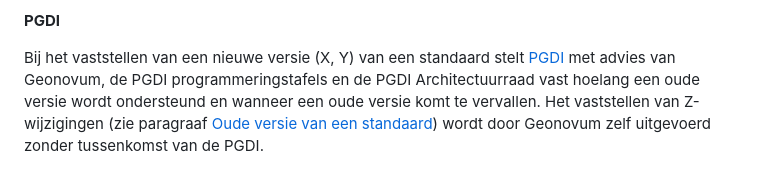
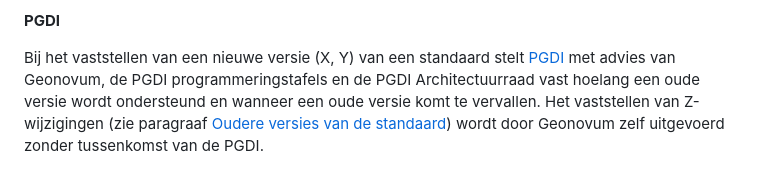
Before and after one commit to Geonovum/dcat-ap-nl-wijzigingsprotocol, a Markdown page: gebruik.md, the part around one of its changes. Rendered like a GitHub page.

```diff
--- a/gebruik.md
+++ b/gebruik.md
@@ -91,4 +91,4 @@ Nieuwe versies van de standaard bereidt Geonovum voor in samenwerking met de wer
 
 **PGDI**
 
-Bij het vaststellen van een nieuwe versie (X, Y) van een standaard stelt [PGDI](https://pgdi.nl/) met advies van Geonovum, de PGDI programmeringstafels en de PGDI Architectuurraad vast hoelang een oude versie wordt ondersteund en wanneer een oude versie komt te vervallen. Het vaststellen van Z-wijzigingen (zie paragraaf [Oude versie van een standaard](#oude-versie-van-een-standaard)) wordt door Geonovum zelf uitgevoerd zonder tussenkomst van de PGDI.
+Bij het vaststellen van een nieuwe versie (X, Y) van een standaard stelt [PGDI](https://pgdi.nl/) met advies van Geonovum, de PGDI programmeringstafels en de PGDI Architectuurraad vast hoelang een oude versie wordt ondersteund en wanneer een oude versie komt te vervallen. Het vaststellen van Z-wijzigingen (zie paragraaf [Oudere versies van de standaard](#oudere-versies-van-de-standaard)) wordt door Geonovum zelf uitgevoerd zonder tussenkomst van de PGDI.
```
Also changed, not shown: other parts of gebruik.md (+2 -2 lines).
